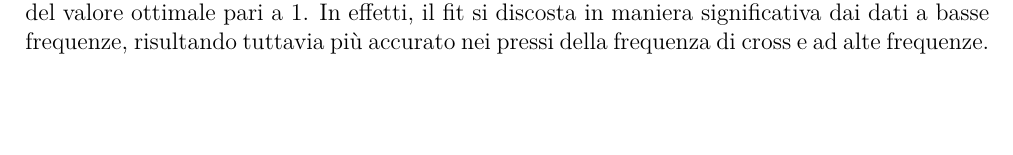
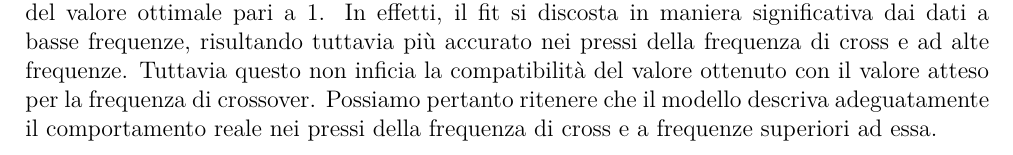
Before and after one commit to TheCodeEater/lab_circuiti_relazione, a LaTeX document (Sections/3-Analisi.tex): part of page 4 of 4, cut so that both start at the same text, the shorter picture padded with empty space. Compiled offline with XeLaTeX.

Commit message:
Elaborating more

```diff
--- a/Sections/3-Analisi.tex
+++ b/Sections/3-Analisi.tex
@@ -233,7 +233,9 @@ $\chi^2$ & $49.62$
 
 
 %discussione fit
-Il valore ottenuto è risultato compatibile con il valore teorico atteso \theoryF. La stima mediante analisi della fase risulta tuttavia più precisa, dato che presenta un'incertezza percentuale dello 0.14\% contro lo 0.69\% del valore teorico. Il $\chi^2$ ottenuto risulta molto maggiore del valore ottimale pari a 1. In effetti, il fit si discosta in maniera significativa dai dati a basse frequenze, risultando tuttavia più accurato nei pressi della frequenza di cross e ad alte frequenze.
+Il valore ottenuto è risultato compatibile con il valore teorico atteso \theoryF. La stima mediante analisi della fase risulta tuttavia più precisa, dato che presenta un'incertezza percentuale dello 0.14\% contro lo 0.69\% del valore teorico. Il $\chi^2$ ottenuto risulta molto maggiore del valore ottimale pari a 1.
+ In effetti, il fit si discosta in maniera significativa dai dati a basse frequenze, risultando tuttavia più accurato nei pressi della frequenza di cross e ad alte frequenze. Tuttavia questo non inficia la compatibilità del valore ottenuto con il valore atteso per la frequenza di crossover.
+ Possiamo pertanto ritenere che il modello descriva adeguatamente il comportamento reale nei pressi della frequenza di cross e a frequenze superiori ad essa.
 
 
 \end{document}
```
